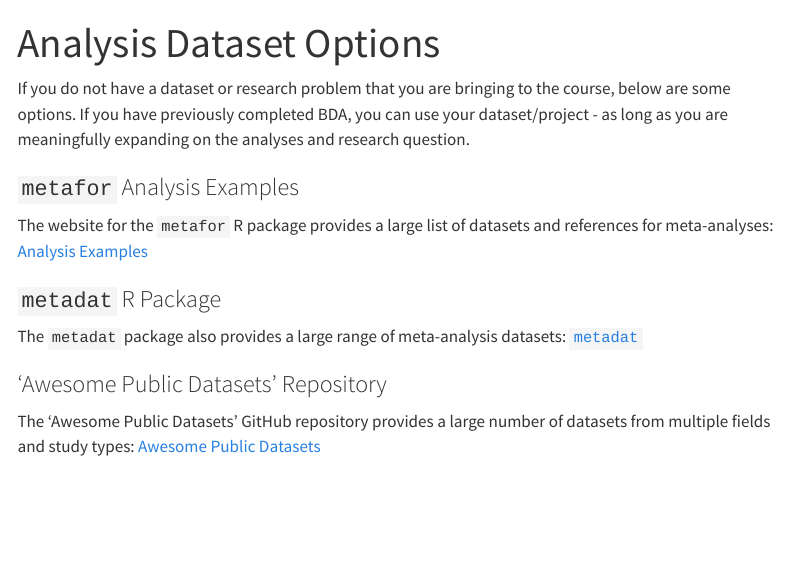
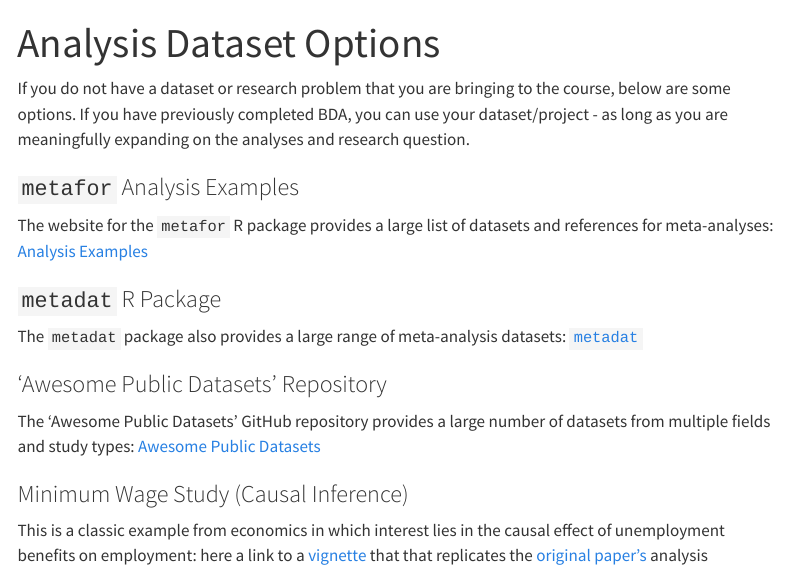
Before and after one commit to annariha/workflow-course-aalto, a Quarto document (datasets.qmd): the page in a window 1100 px wide, from its top. Rendered offline with R 4.5, knitr and Pandoc in place of Quarto, with nearby package versions; menus at the side of the page are left out.

Commit message:
Update datasets unemployment.qmd

```diff
--- a/datasets.qmd
+++ b/datasets.qmd
@@ -16,3 +16,6 @@
 ### 'Awesome Public Datasets' Repository
 
 The 'Awesome Public Datasets' GitHub repository provides a large number of datasets from multiple fields and study types: [Awesome Public Datasets](https://github.com/awesomedata/awesome-public-datasets)
+
+### Minimum Wage Study (Causal Inference)
+This is a classic example from economics in which interest lies in the causal effect of unemployment benefits on employment: here a link to a [vignette](https://aaronmams.github.io/Card-Krueger-Replication/) that that replicates the [original paper's](https://davidcard.berkeley.edu/papers/njmin-aer.pdf) analysis
```
